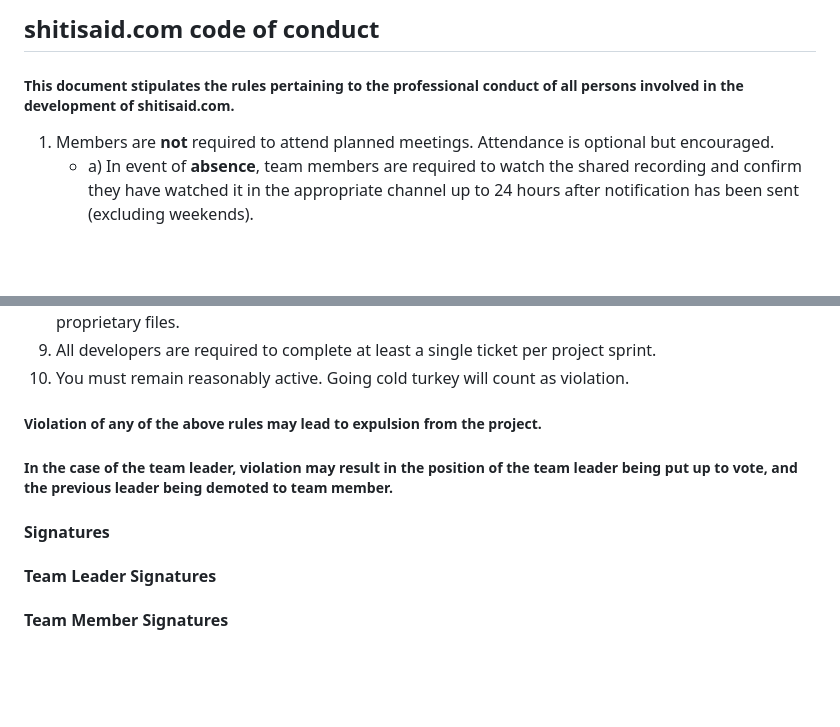
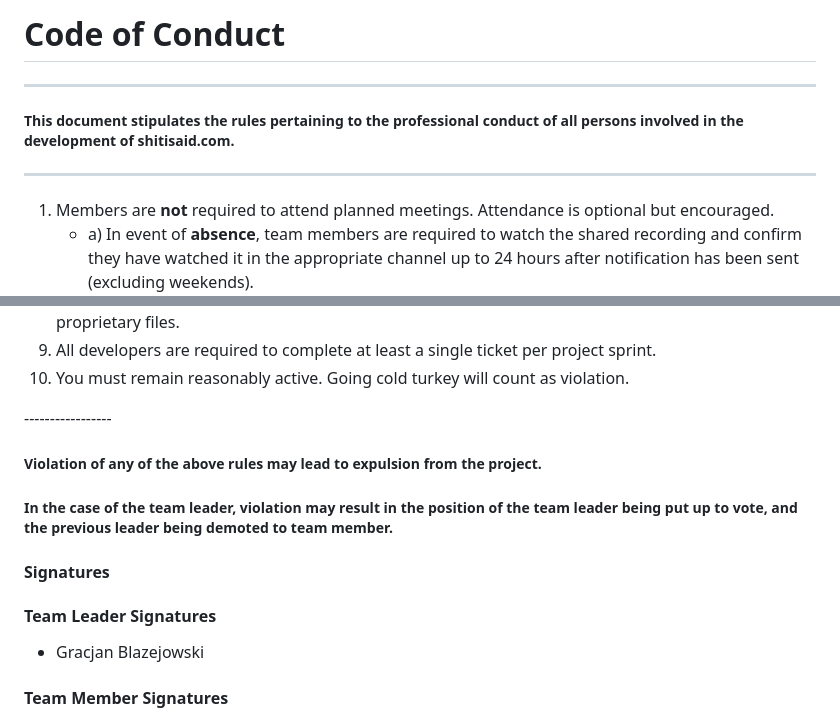
Before and after one commit to Ryboster/shitisaid.com, a Markdown page: policy.md, 2 parts joined by grey strips. Drawn GitHub-style; blank space fills up the shorter version.

Commit message:
policy v1

```diff
--- a/policy.md
+++ b/policy.md
@@ -1,7 +1,7 @@
-## shitisaid.com code of conduct
-
+# Code of Conduct
+------
 ##### This document stipulates the rules pertaining to the professional conduct of all persons involved in the development of shitisaid.com.
-
+------------
 <ol>
 <li>
 Members are <b>not</b> required to attend planned meetings. Attendance is optional but encouraged.
@@ -59,7 +59,7 @@ All developers are required to complete at least a single ticket per project spr
 You must remain reasonably active. Going cold turkey will count as violation.
 </li>
 </ol>
-
+-----------------
 
 ##### Violation of any of the above rules may lead to expulsion from the project.
 ##### In the case of the team leader, violation may result in the position of the team leader being put up to vote, and the previous leader being demoted to team member.
@@ -69,7 +69,7 @@ You must remain reasonably active. Going cold turkey will count as violation.
 
 
 #### Team Leader Signatures
-
+* Gracjan Blazejowski
 
 #### Team Member Signatures
 
```
